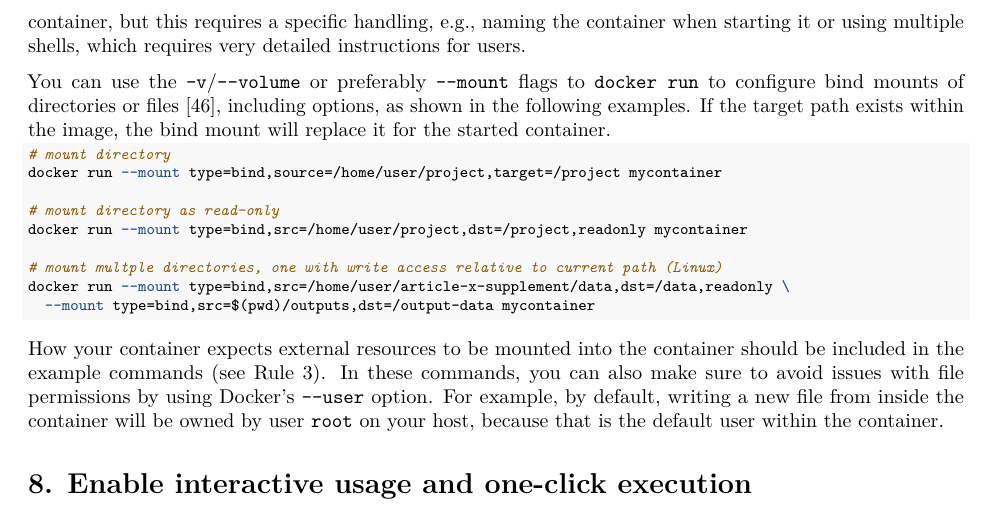
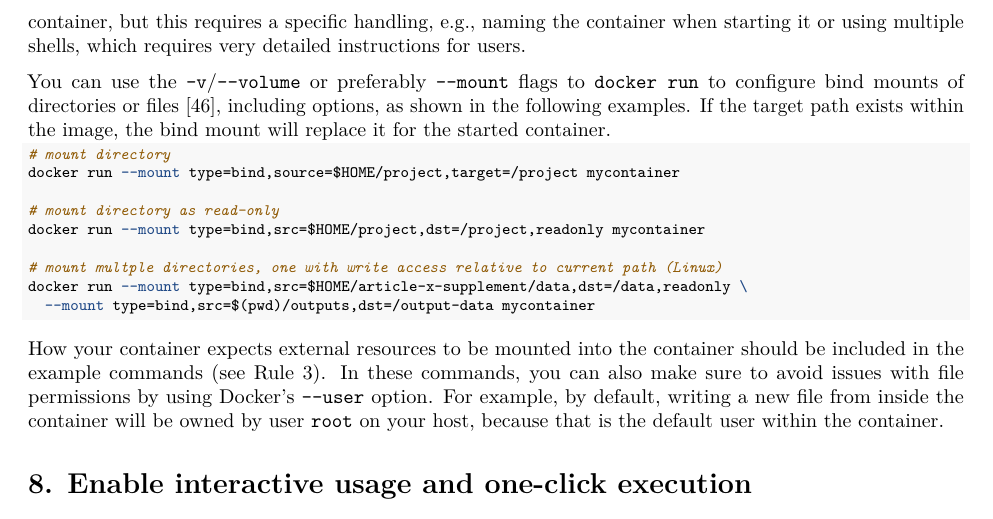
Before and after one commit to nuest/ten-simple-rules-dockerfiles, an R Markdown document (ten-simple-rules-dockerfiles.Rmd): part of page 13 of 21, cut so that both start at the same text. Rendered offline with R 4.5, knitr and Pandoc, then LaTeX, with nearby package versions; drawn as R Markdown's standard PDF in place of the format the file asks for.

Commit message:
Use envar

````diff
--- a/ten-simple-rules-dockerfiles.Rmd
+++ b/ten-simple-rules-dockerfiles.Rmd
@@ -611,13 +611,13 @@ If the target path exists within the image, the bind mount will replace it for t
 
 ```bash
 # mount directory
-docker run --mount type=bind,source=/home/user/project,target=/project mycontainer
+docker run --mount type=bind,source=$HOME/project,target=/project mycontainer
 
 # mount directory as read-only
-docker run --mount type=bind,src=/home/user/project,dst=/project,readonly mycontainer
+docker run --mount type=bind,src=$HOME/project,dst=/project,readonly mycontainer
 
 # mount multple directories, one with write access relative to current path (Linux)
-docker run --mount type=bind,src=/home/user/article-x-supplement/data,dst=/data,readonly \
+docker run --mount type=bind,src=$HOME/article-x-supplement/data,dst=/data,readonly \
   --mount type=bind,src=$(pwd)/outputs,dst=/output-data mycontainer
 ```
 
````
